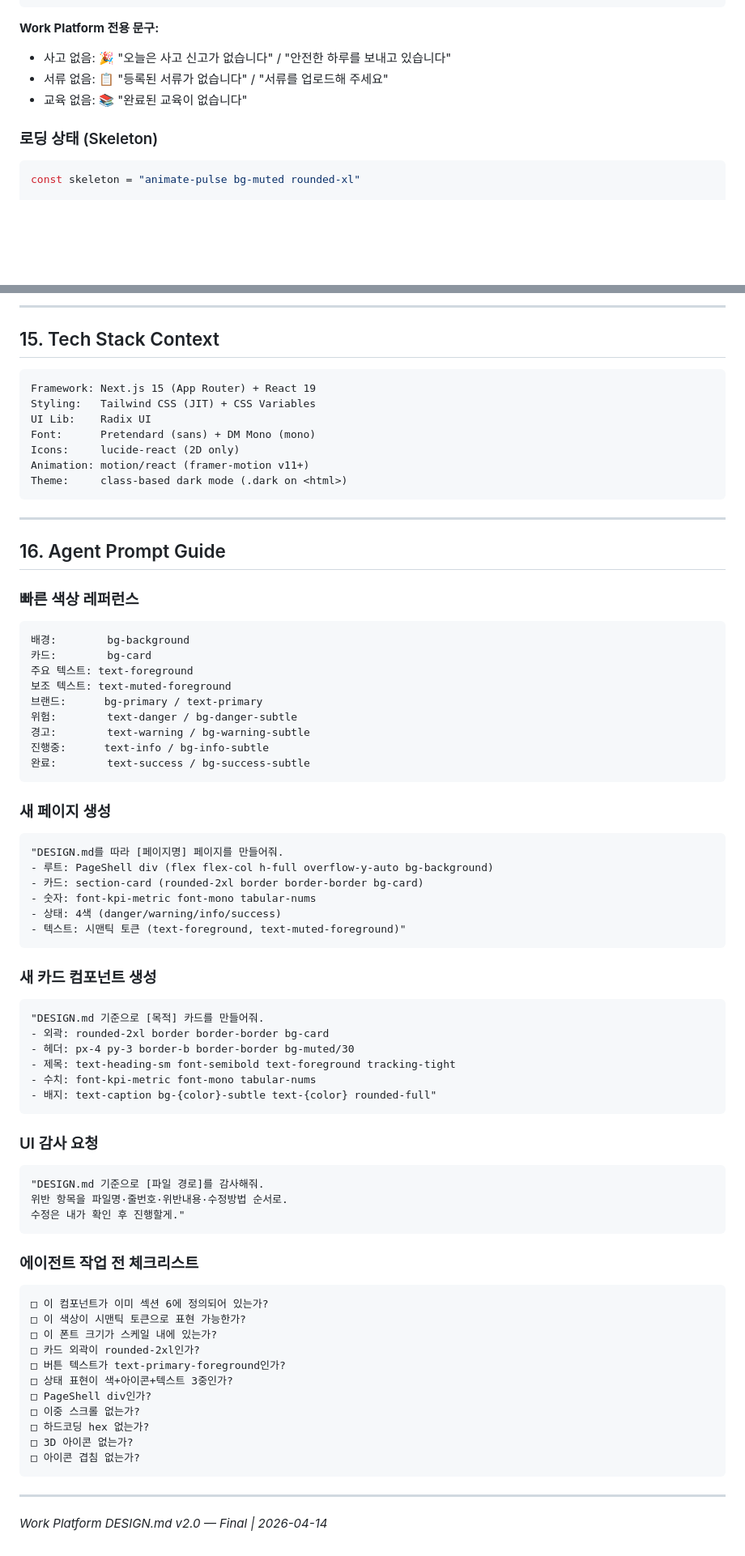
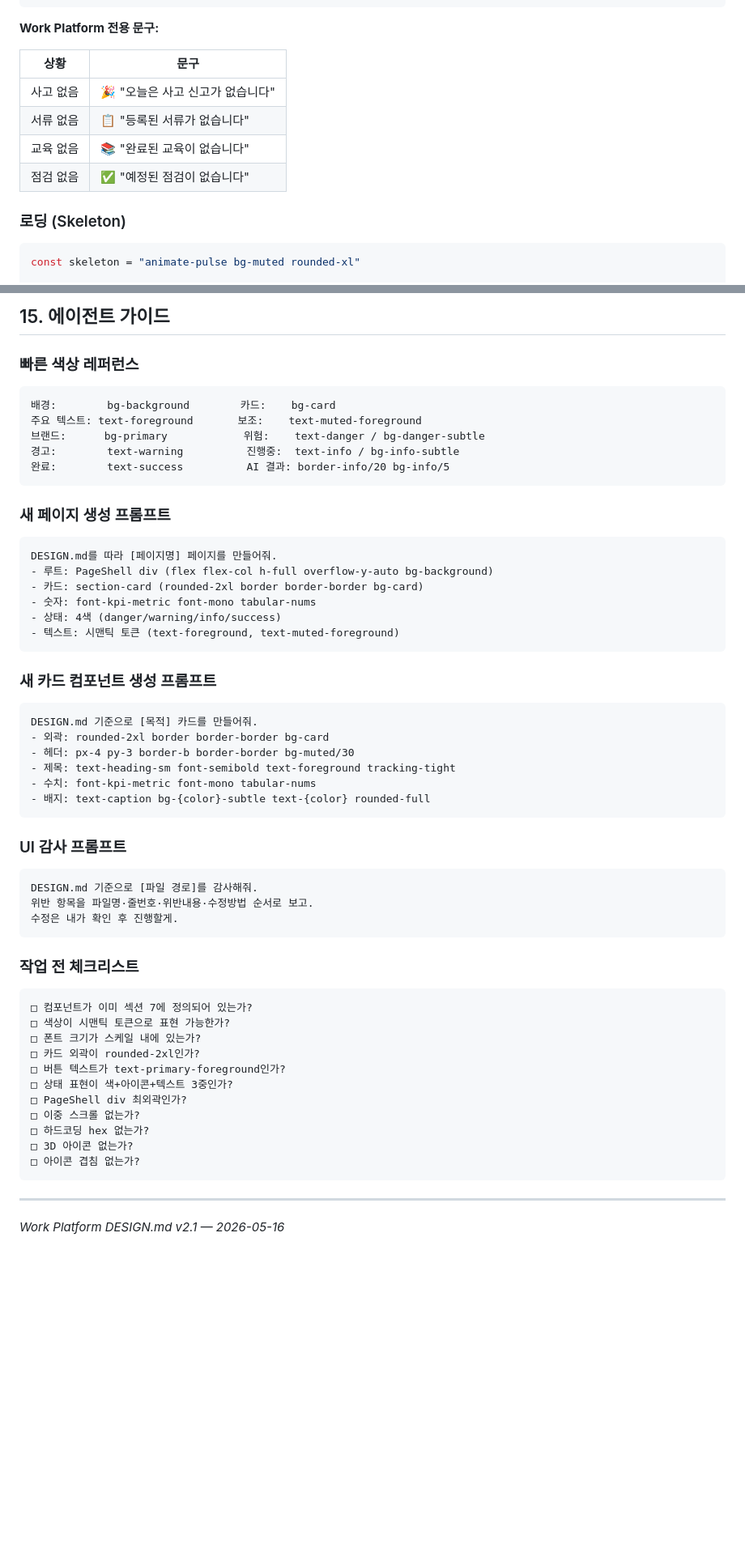
Before and after one commit to gerrardbak08/sapy-manual, a Markdown page: DESIGN.md, 2 parts joined by grey strips. Shown at 81% size. GitHub-like rendering; blank space fills up the shorter version.

Commit message:
Reorganize DESIGN.md: add TOC, move stack section up, remove duplicate Do/Don't section
Co-Authored-By: Claude Sonnet 4.6 <noreply@anthropic.com>

````diff
--- a/DESIGN.md
+++ b/DESIGN.md
@@ -396,11 +372,15 @@ export function SectionHeader({ title, description, action }: SectionHeaderProps
 ```
 
 **Work Platform 전용 문구:**
-- 사고 없음: 🎉 "오늘은 사고 신고가 없습니다" / "안전한 하루를 보내고 있습니다"
-- 서류 없음: 📋 "등록된 서류가 없습니다" / "서류를 업로드해 주세요"
-- 교육 없음: 📚 "완료된 교육이 없습니다"
 
-### 로딩 상태 (Skeleton)
+| 상황 | 문구 |
+|------|------|
+| 사고 없음 | 🎉 "오늘은 사고 신고가 없습니다" |
+| 서류 없음 | 📋 "등록된 서류가 없습니다" |
+| 교육 없음 | 📚 "완료된 교육이 없습니다" |
+| 점검 없음 | ✅ "예정된 점검이 없습니다" |
+
+### 로딩 (Skeleton)
 
 ```tsx
 const skeleton = "animate-pulse bg-muted rounded-xl"
@@ -627,75 +578,55 @@ src/
----
-
-## 15. Tech Stack Context
-
-```
-Framework: Next.js 15 (App Router) + React 19
-Styling:   Tailwind CSS (JIT) + CSS Variables
-UI Lib:    Radix UI
-Font:      Pretendard (sans) + DM Mono (mono)
-Icons:     lucide-react (2D only)
-Animation: motion/react (framer-motion v11+)
-Theme:     class-based dark mode (.dark on <html>)
-```
-
----
-
-## 16. Agent Prompt Guide
+## 15. 에이전트 가이드
 
 ### 빠른 색상 레퍼런스
 
 ```
-배경:        bg-background
-카드:        bg-card
-주요 텍스트: text-foreground
-보조 텍스트: text-muted-foreground
-브랜드:      bg-primary / text-primary
-위험:        text-danger / bg-danger-subtle
-경고:        text-warning / bg-warning-subtle
-진행중:      text-info / bg-info-subtle
-완료:        text-success / bg-success-subtle
+배경:        bg-background        카드:    bg-card
+주요 텍스트: text-foreground       보조:    text-muted-foreground
+브랜드:      bg-primary            위험:    text-danger / bg-danger-subtle
+경고:        text-warning          진행중:  text-info / bg-info-subtle
+완료:        text-success          AI 결과: border-info/20 bg-info/5
 ```
 
-### 새 페이지 생성
+### 새 페이지 생성 프롬프트
 
 ```
-"DESIGN.md를 따라 [페이지명] 페이지를 만들어줘.
+DESIGN.md를 따라 [페이지명] 페이지를 만들어줘.
 - 루트: PageShell div (flex flex-col h-full overflow-y-auto bg-background)
 - 카드: section-card (rounded-2xl border border-border bg-card)
 - 숫자: font-kpi-metric font-mono tabular-nums
 - 상태: 4색 (danger/warning/info/success)
-- 텍스트: 시맨틱 토큰 (text-foreground, text-muted-foreground)"
+- 텍스트: 시맨틱 토큰 (text-foreground, text-muted-foreground)
 ```
 
-### 새 카드 컴포넌트 생성
+### 새 카드 컴포넌트 생성 프롬프트
 
 ```
-"DESIGN.md 기준으로 [목적] 카드를 만들어줘.
+DESIGN.md 기준으로 [목적] 카드를 만들어줘.
 - 외곽: rounded-2xl border border-border bg-card
 - 헤더: px-4 py-3 border-b border-border bg-muted/30
 - 제목: text-heading-sm font-semibold text-foreground tracking-tight
 - 수치: font-kpi-metric font-mono tabular-nums
-- 배지: text-caption bg-{color}-subtle text-{color} rounded-full"
+- 배지: text-caption bg-{color}-subtle text-{color} rounded-full
 ```
 
-### UI 감사 요청
+### UI 감사 프롬프트
 
 ```
-"DESIGN.md 기준으로 [파일 경로]를 감사해줘.
-위반 항목을 파일명·줄번호·위반내용·수정방법 순서로.
-수정은 내가 확인 후 진행할게."
+DESIGN.md 기준으로 [파일 경로]를 감사해줘.
+위반 항목을 파일명·줄번호·위반내용·수정방법 순서로 보고.
+수정은 내가 확인 후 진행할게.
 ```
 
-### 에이전트 작업 전 체크리스트
+### 작업 전 체크리스트
 
 ```
-□ 이 컴포넌트가 이미 섹션 6에 정의되어 있는가?
-□ 이 색상이 시맨틱 토큰으로 표현 가능한가?
-□ 이 폰트 크기가 스케일 내에 있는가?
+□ 컴포넌트가 이미 섹션 7에 정의되어 있는가?
+□ 색상이 시맨틱 토큰으로 표현 가능한가?
+□ 폰트 크기가 스케일 내에 있는가?
 □ 카드 외곽이 rounded-2xl인가?
 □ 버튼 텍스트가 text-primary-foreground인가?
 □ 상태 표현이 색+아이콘+텍스트 3중인가?
-□ PageShell div인가?
+□ PageShell div 최외곽인가?
 □ 이중 스크롤 없는가?
 □ 하드코딩 hex 없는가?
 □ 3D 아이콘 없는가?
@@ -704,4 +635,4 @@ Theme:     class-based dark mode (.dark on <html>)
 
 ---
 
-*Work Platform DESIGN.md v2.0 — Final | 2026-04-14*
+*Work Platform DESIGN.md v2.1 — 2026-05-16*
````
Also changed, not shown: other parts of DESIGN.md (+151 -204 lines).
